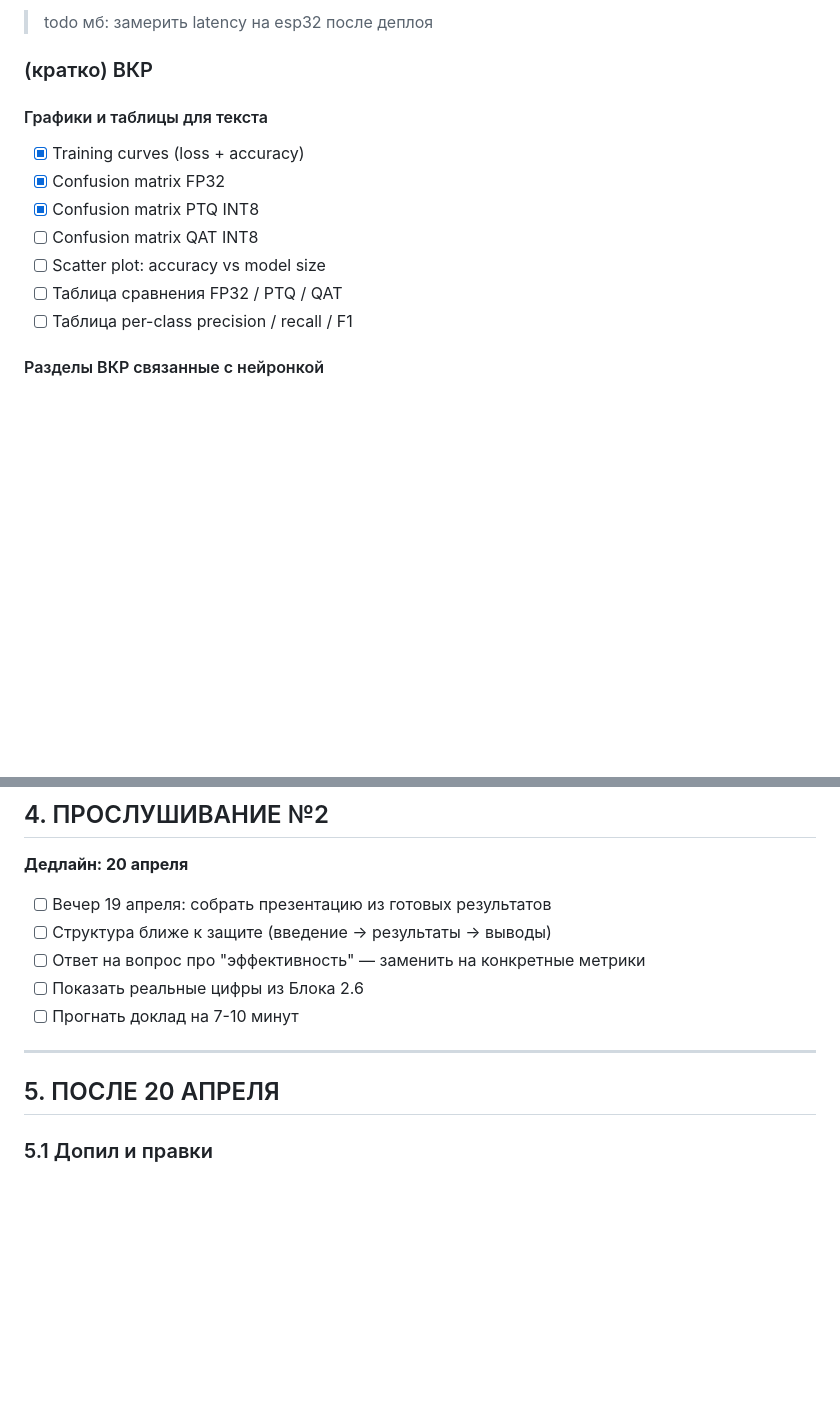
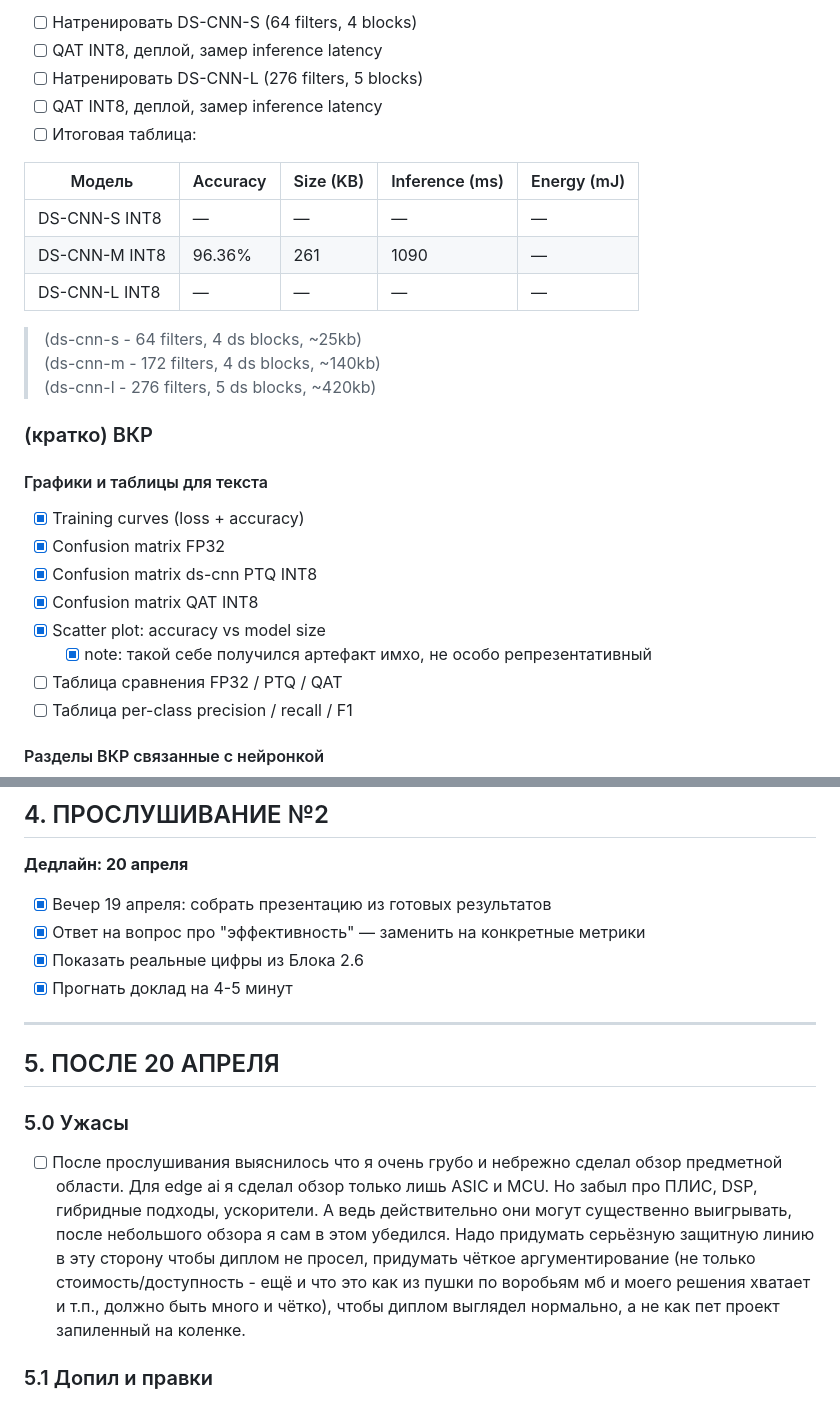
Before and after one commit to worthant/itmo-bachelor-thesis, a Markdown page: TODO.md, 2 parts joined by grey strips. Rendered like a GitHub page; blank space fills up the shorter version.

```diff
--- a/TODO.md
+++ b/TODO.md
@@ -206,5 +227,19 @@ gantt
 
-> todo мб: замерить latency на esp32 после деплоя
+- [ ] Натренировать DS-CNN-S (64 filters, 4 blocks)
+- [ ] QAT INT8, деплой, замер inference latency
+- [ ] Натренировать DS-CNN-L (276 filters, 5 blocks)
+- [ ] QAT INT8, деплой, замер inference latency
+- [ ] Итоговая таблица:
+
+| Модель        | Accuracy | Size (KB) | Inference (ms) | Energy (mJ) |
+| ------------- | -------- | --------- | -------------- | ----------- |
+| DS-CNN-S INT8 | —        | —         | —              | —           |
+| DS-CNN-M INT8 | 96.36%   | 261       | 1090           | —           |
+| DS-CNN-L INT8 | —        | —         | —              | —           |
+
+> (ds-cnn-s - 64 filters, 4 ds blocks, ~25kb)
+> (ds-cnn-m - 172 filters, 4 ds blocks, ~140kb)
+> (ds-cnn-l - 276 filters, 5 ds blocks, ~420kb)
 
 ### (кратко) ВКР
 
@@ -212,9 +247,10 @@ gantt
 
 - [x] Training curves (loss + accuracy)
 - [x] Confusion matrix FP32
-- [x] Confusion matrix PTQ INT8
-- [ ] Confusion matrix QAT INT8
-- [ ] Scatter plot: accuracy vs model size
+- [x] Confusion matrix ds-cnn PTQ INT8
+- [x] Confusion matrix QAT INT8
+- [x] Scatter plot: accuracy vs model size
+  - [x] note: такой себе получился артефакт имхо, не особо репрезентативный
 - [ ] Таблица сравнения FP32 / PTQ / QAT
 - [ ] Таблица per-class precision / recall / F1
 
@@ -308,15 +344,26 @@ gantt
 
 **Дедлайн: 20 апреля**
 
-- [ ] Вечер 19 апреля: собрать презентацию из готовых результатов
-- [ ] Структура ближе к защите (введение → результаты → выводы)
-- [ ] Ответ на вопрос про "эффективность" — заменить на конкретные метрики
-- [ ] Показать реальные цифры из Блока 2.6
-- [ ] Прогнать доклад на 7-10 минут
+- [x] Вечер 19 апреля: собрать презентацию из готовых результатов
+- [x] Ответ на вопрос про "эффективность" — заменить на конкретные метрики
+- [x] Показать реальные цифры из Блока 2.6
+- [x] Прогнать доклад на 4-5 минут
 
 ---
 
 ## 5. ПОСЛЕ 20 АПРЕЛЯ
+
+### 5.0 Ужасы
+
+- [ ] После прослушивания выяснилось что я очень грубо и небрежно сделал обзор
+      предметной области. Для edge ai я сделал обзор только лишь ASIC и MCU. Но
+      забыл про ПЛИС, DSP, гибридные подходы, ускорители. А ведь действительно
+      они могут существенно выигрывать, после небольшого обзора я сам в этом
+      убедился. Надо придумать серьёзную защитную линию в эту сторону чтобы
+      диплом не просел, придумать чёткое аргументирование (не только
+      стоимость/доступность - ещё и что это как из пушки по воробьям мб и моего
+      решения хватает и т.п., должно быть много и чётко), чтобы диплом выглядел
+      нормально, а не как пет проект запиленный на коленке.
 
 ### 5.1 Допил и правки
 
```
Also changed, not shown: other parts of TODO.md (+38 -17 lines).
